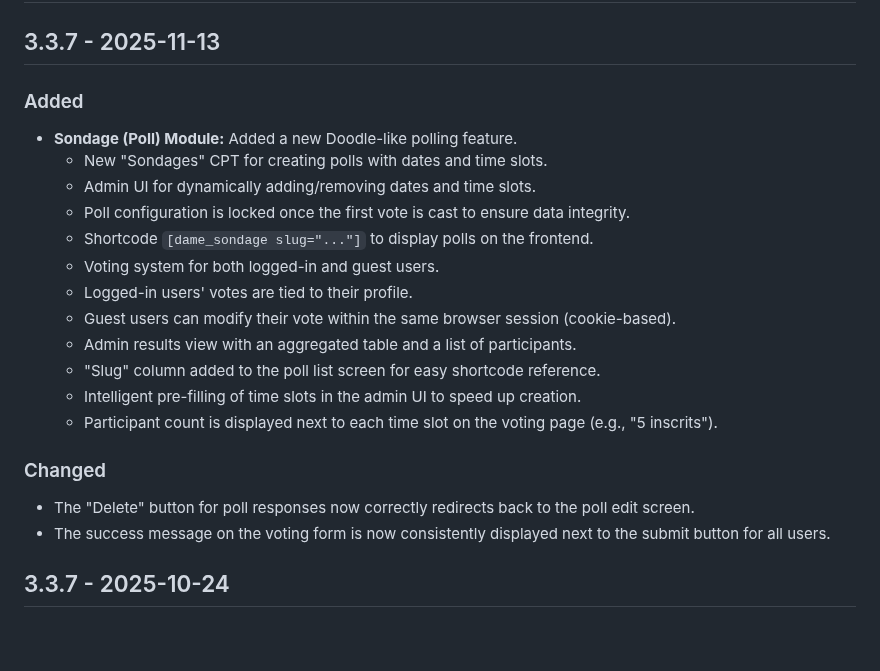
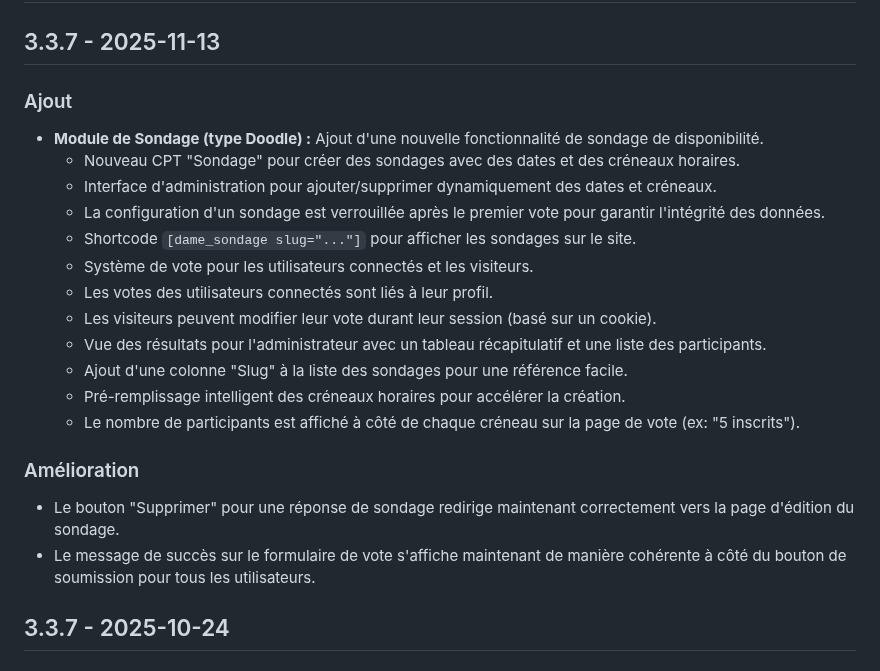
Before and after one commit to Trollinou/dame, a Markdown page: CHANGELOG.md, the part around the change. Rendered like a GitHub page; blank space fills up the shorter version.

```diff
--- a/CHANGELOG.md
+++ b/CHANGELOG.md
@@ -1,22 +1,22 @@
 # Changelog
 
 ## 3.3.7 - 2025-11-13
-### Added
-- **Sondage (Poll) Module:** Added a new Doodle-like polling feature.
-  - New "Sondages" CPT for creating polls with dates and time slots.
-  - Admin UI for dynamically adding/removing dates and time slots.
-  - Poll configuration is locked once the first vote is cast to ensure data integrity.
-  - Shortcode `[dame_sondage slug="..."]` to display polls on the frontend.
-  - Voting system for both logged-in and guest users.
-  - Logged-in users' votes are tied to their profile.
-  - Guest users can modify their vote within the same browser session (cookie-based).
-  - Admin results view with an aggregated table and a list of participants.
-  - "Slug" column added to the poll list screen for easy shortcode reference.
-  - Intelligent pre-filling of time slots in the admin UI to speed up creation.
-  - Participant count is displayed next to each time slot on the voting page (e.g., "5 inscrits").
-### Changed
-- The "Delete" button for poll responses now correctly redirects back to the poll edit screen.
-- The success message on the voting form is now consistently displayed next to the submit button for all users.
+### Ajout
+- **Module de Sondage (type Doodle) :** Ajout d'une nouvelle fonctionnalité de sondage de disponibilité.
+  - Nouveau CPT "Sondage" pour créer des sondages avec des dates et des créneaux horaires.
+  - Interface d'administration pour ajouter/supprimer dynamiquement des dates et créneaux.
+  - La configuration d'un sondage est verrouillée après le premier vote pour garantir l'intégrité des données.
+  - Shortcode `[dame_sondage slug="..."]` pour afficher les sondages sur le site.
+  - Système de vote pour les utilisateurs connectés et les visiteurs.
+  - Les votes des utilisateurs connectés sont liés à leur profil.
+  - Les visiteurs peuvent modifier leur vote durant leur session (basé sur un cookie).
+  - Vue des résultats pour l'administrateur avec un tableau récapitulatif et une liste des participants.
+  - Ajout d'une colonne "Slug" à la liste des sondages pour une référence facile.
+  - Pré-remplissage intelligent des créneaux horaires pour accélérer la création.
+  - Le nombre de participants est affiché à côté de chaque créneau sur la page de vote (ex: "5 inscrits").
+### Amélioration
+- Le bouton "Supprimer" pour une réponse de sondage redirige maintenant correctement vers la page d'édition du sondage.
+- Le message de succès sur le formulaire de vote s'affiche maintenant de manière cohérente à côté du bouton de soumission pour tous les utilisateurs.
 
 ## 3.3.7 - 2025-10-24
 ### Correction
```
Also changed, not shown: README.md (+1 -1 lines).
